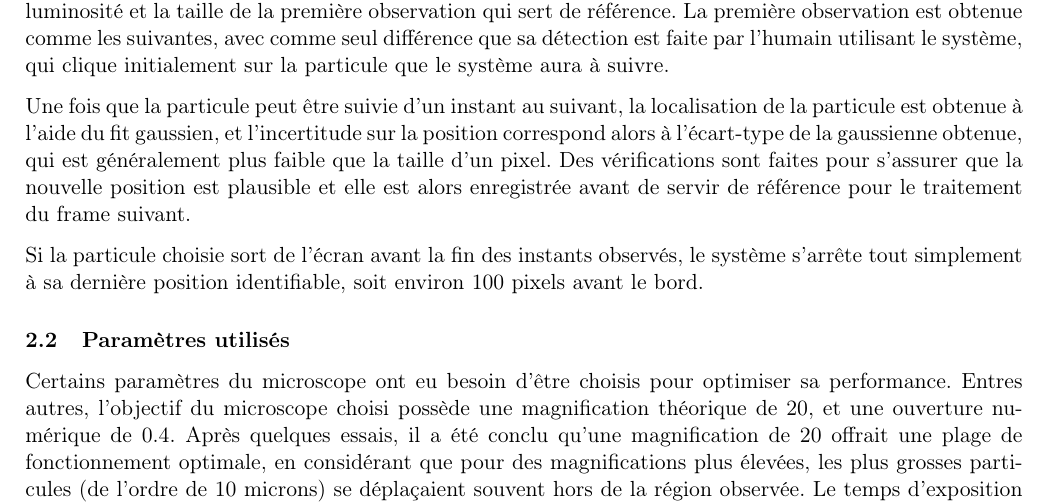
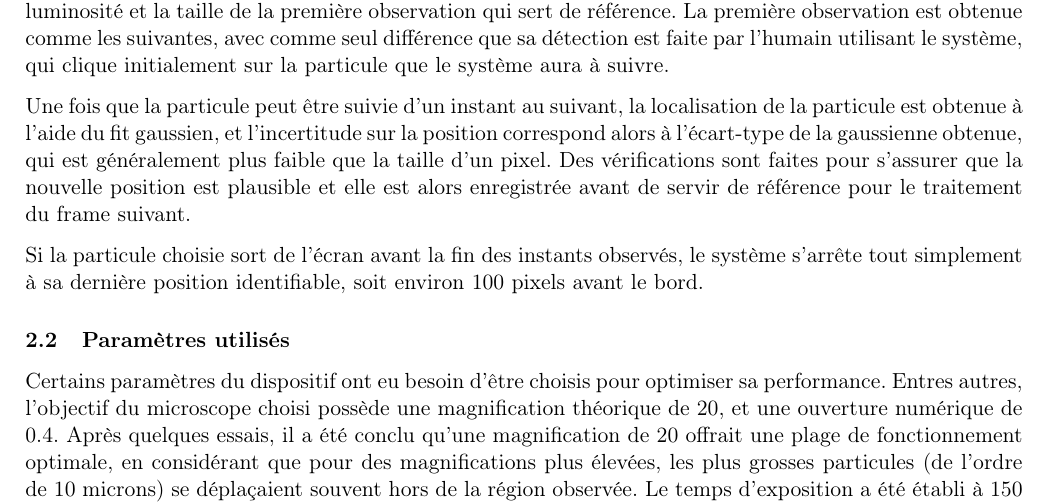
Before and after one commit to emilegp/super_res_microscopy, a LaTeX document (fiche_tech_micro/fiche_tech.tex): part of page 4 of 10, cut so that both start at the same text. Compiled offline with pdfLaTeX.

Commit message:
progress

```diff
--- a/fiche_tech_micro/fiche_tech.tex
+++ b/fiche_tech_micro/fiche_tech.tex
@@ -245,7 +245,7 @@ Si la particule choisie sort de l'écran avant la fin des instants observés, le
 sa dernière position identifiable, soit environ 100 pixels avant le bord.
 
 \subsection{Paramètres utilisés \label{para}}
-Certains paramètres du microscope ont eu besoin d'être choisis pour optimiser sa performance. Entres autres,
+Certains paramètres du dispositif ont eu besoin d'être choisis pour optimiser sa performance. Entres autres,
 l'objectif du microscope choisi possède une magnification théorique de 20, et une ouverture numérique de 0.4. Après quelques essais,
 il a été conclu qu'une magnification de 20 offrait une plage de fonctionnement optimale, en considérant
 que pour des magnifications plus élevées, les plus grosses particules (de l'ordre de 10 microns) se déplaçaient souvent hors de la région observée.
```
Also changed, not shown: fiche_tech_micro/fiche_tech.pdf.
